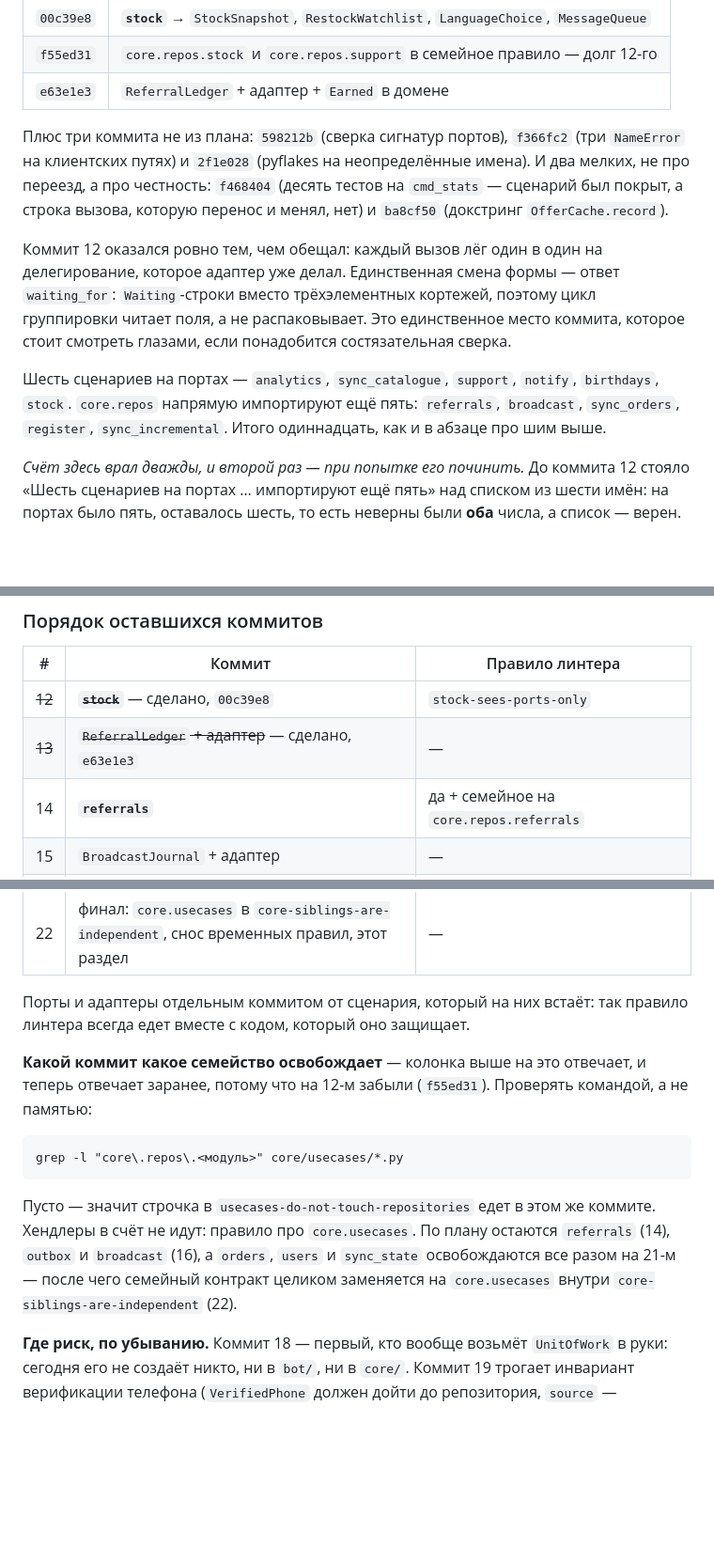
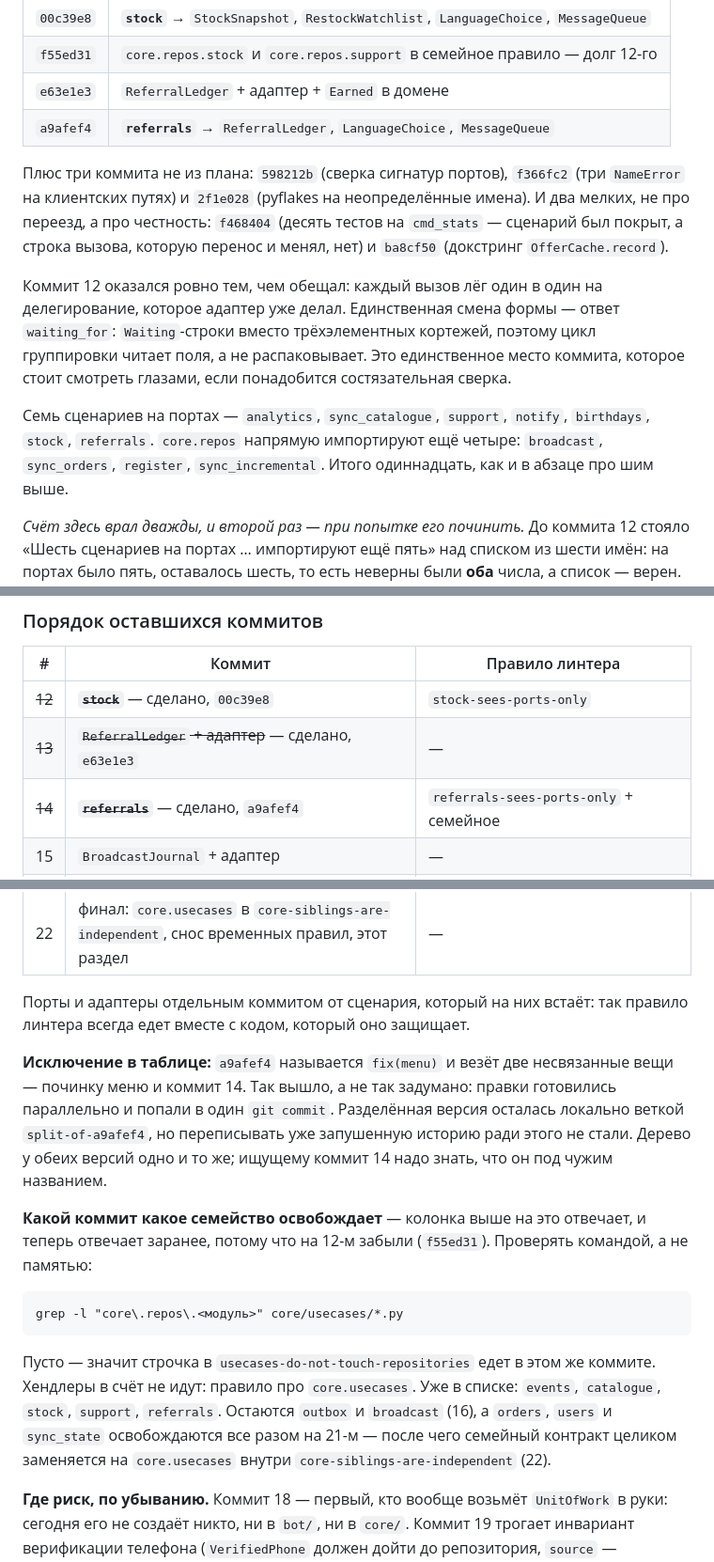
Before and after one commit to halloweex/ks-tg-bot, a Markdown page: docs/move-status.md, 3 parts joined by grey strips. Shown at 94% size. Drawn GitHub-style; blank space fills up the shorter version.

Commit message:
docs(move): record commit 14, counted by the command rather than by eye
Seven scenarios on ports, four still importing repositories, eleven in total —
and this time the numbers come from the grep the file now carries rather than
from incrementing the previous ones, which is how the count went wrong twice.

core.repos.referrals joins events, catalogue, stock and support in the family
list, so the note about which commit frees which family loses a line and gains
the running total.

Co-Authored-By: Claude Opus 5 <noreply@anthropic.com>

````diff
--- a/docs/move-status.md
+++ b/docs/move-status.md
@@ -88,6 +88,7 @@ Nova Poshta 83% → 85%; по трём клиентам вместе 61% → 73%
 | `00c39e8` | **`stock`** → `StockSnapshot`, `RestockWatchlist`, `LanguageChoice`, `MessageQueue` |
 | `f55ed31` | `core.repos.stock` и `core.repos.support` в семейное правило — долг 12-го |
 | `e63e1e3` | `ReferralLedger` + адаптер + `Earned` в домене |
+| `a9afef4` | **`referrals`** → `ReferralLedger`, `LanguageChoice`, `MessageQueue` |
 
 Плюс три коммита не из плана: `598212b` (сверка сигнатур портов), `f366fc2`
 (три `NameError` на клиентских путях) и `2f1e028` (pyflakes на неопределённые
@@ -101,10 +102,10 @@ Nova Poshta 83% → 85%; по трём клиентам вместе 61% → 73%
 группировки читает поля, а не распаковывает. Это единственное место коммита,
 которое стоит смотреть глазами, если понадобится состязательная сверка.
 
-Шесть сценариев на портах — `analytics`, `sync_catalogue`, `support`, `notify`,
-`birthdays`, `stock`. `core.repos` напрямую импортируют ещё пять: `referrals`,
-`broadcast`, `sync_orders`, `register`, `sync_incremental`. Итого одиннадцать,
-как и в абзаце про шим выше.
+Семь сценариев на портах — `analytics`, `sync_catalogue`, `support`, `notify`,
+`birthdays`, `stock`, `referrals`. `core.repos` напрямую импортируют ещё
+четыре: `broadcast`, `sync_orders`, `register`, `sync_incremental`. Итого
+одиннадцать, как и в абзаце про шим выше.
 
 *Счёт здесь врал дважды, и второй раз — при попытке его починить.* До коммита 12
 стояло «Шесть сценариев на портах … импортируют ещё пять» над списком из шести
@@ -120,7 +121,7 @@ Nova Poshta 83% → 85%; по трём клиентам вместе 61% → 73%
 |---|---|---|
 | ~~12~~ | ~~**`stock`**~~ — сделано, `00c39e8` | `stock-sees-ports-only` |
 | ~~13~~ | ~~`ReferralLedger` + адаптер~~ — сделано, `e63e1e3` | — |
-| 14 | **`referrals`** | да + семейное на `core.repos.referrals` |
+| ~~14~~ | ~~**`referrals`**~~ — сделано, `a9afef4` | `referrals-sees-ports-only` + семейное |
 | 15 | `BroadcastJournal` + адаптер | — |
 | 16 | **`broadcast`** — последний потребитель очереди | да + семейное на `core.repos.outbox` и `core.repos.broadcast` |
 | 17 | `CustomerDirectory` + адаптер | — |
@@ -133,6 +134,13 @@ Nova Poshta 83% → 85%; по трём клиентам вместе 61% → 73%
 Порты и адаптеры отдельным коммитом от сценария, который на них встаёт: так
 правило линтера всегда едет вместе с кодом, который оно защищает.
 
+**Исключение в таблице:** `a9afef4` называется `fix(menu)` и везёт две
+несвязанные вещи — починку меню и коммит 14. Так вышло, а не так задумано:
+правки готовились параллельно и попали в один `git commit`. Разделённая версия
+осталась локально веткой `split-of-a9afef4`, но переписывать уже запушенную
+историю ради этого не стали. Дерево у обеих версий одно и то же; ищущему коммит
+14 надо знать, что он под чужим названием.
+
 **Какой коммит какое семейство освобождает** — колонка выше на это отвечает, и
 теперь отвечает заранее, потому что на 12-м забыли (`f55ed31`). Проверять
 командой, а не памятью:
@@ -142,10 +150,11 @@ grep -l "core\.repos\.<модуль>" core/usecases/*.py
 ```
 
 Пусто — значит строчка в `usecases-do-not-touch-repositories` едет в этом же
-коммите. Хендлеры в счёт не идут: правило про `core.usecases`. По плану остаются
-`referrals` (14), `outbox` и `broadcast` (16), а `orders`, `users` и `sync_state`
-освобождаются все разом на 21-м — после чего семейный контракт целиком заменяется
-на `core.usecases` внутри `core-siblings-are-independent` (22).
+коммите. Хендлеры в счёт не идут: правило про `core.usecases`. Уже в списке:
+`events`, `catalogue`, `stock`, `support`, `referrals`. Остаются `outbox` и
+`broadcast` (16), а `orders`, `users` и `sync_state` освобождаются все разом на
+21-м — после чего семейный контракт целиком заменяется на `core.usecases`
+внутри `core-siblings-are-independent` (22).
 
 **Где риск, по убыванию.** Коммит 18 — первый, кто вообще возьмёт `UnitOfWork` в
 руки: сегодня его не создаёт никто, ни в `bot/`, ни в `core/`. Коммит 19 трогает
````
